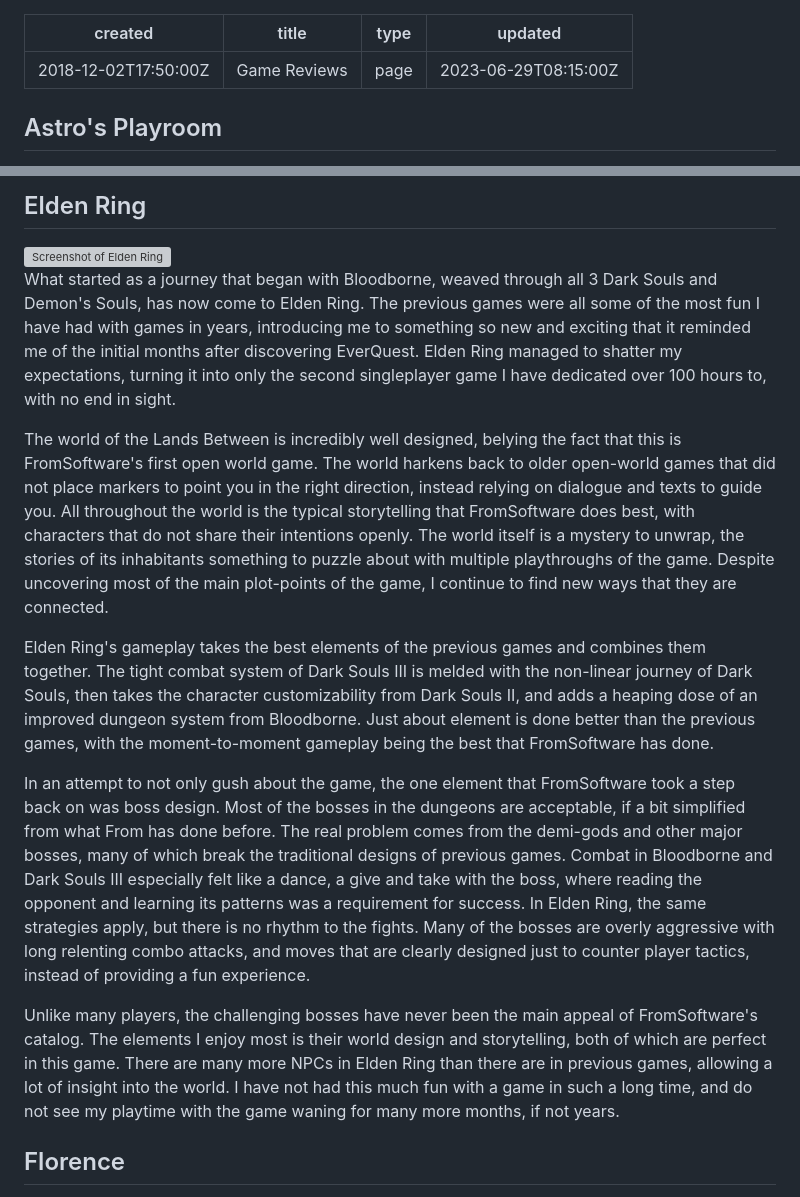
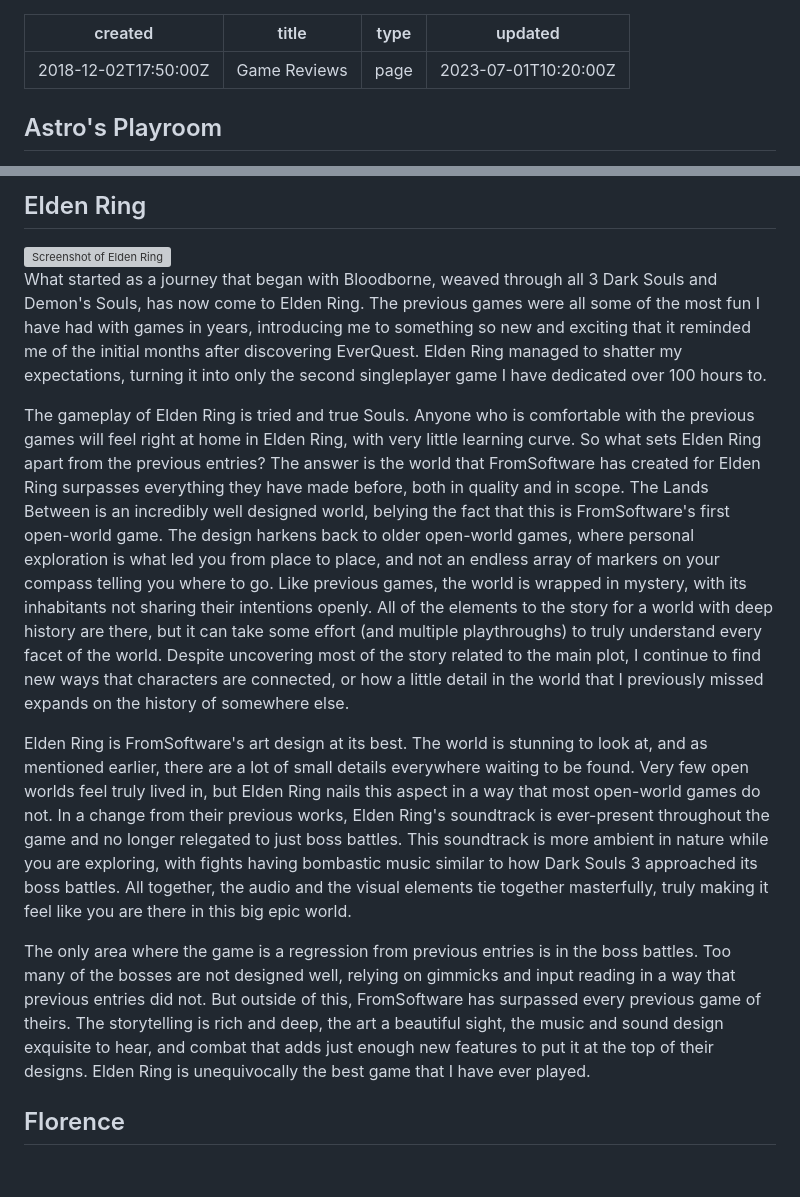
Before and after one commit to OberstKrueger/www-oberstkrueger-com, a Markdown page: pages/reviews.md, 2 parts joined by grey strips. GitHub-like rendering; blank space fills up the shorter version; grey boxes are pictures that could not be loaded.

Commit message:
Rewrote review for Elden Ring

```diff
--- a/pages/reviews.md
+++ b/pages/reviews.md
@@ -2,7 +2,7 @@
 created: 2018-12-02T17:50:00Z
 title: Game Reviews
 type: page
-updated: 2023-06-29T08:15:00Z
+updated: 2023-07-01T10:20:00Z
 ---
 
 ## Astro's Playroom
@@ -312,15 +312,13 @@ Edge of Eternity is not a bad game, but it is not a great game either. The artis
 
 <img src='/images/mini-game-reviews_elden-ring.webp' alt='Screenshot of Elden Ring' loading='lazy'>
 
-What started as a journey that began with Bloodborne, weaved through all 3 Dark Souls and Demon's Souls, has now come to Elden Ring. The previous games were all some of the most fun I have had with games in years, introducing me to something so new and exciting that it reminded me of the initial months after discovering EverQuest. Elden Ring managed to shatter my expectations, turning it into only the second singleplayer game I have dedicated over 100 hours to, with no end in sight.
+What started as a journey that began with Bloodborne, weaved through all 3 Dark Souls and Demon's Souls, has now come to Elden Ring. The previous games were all some of the most fun I have had with games in years, introducing me to something so new and exciting that it reminded me of the initial months after discovering EverQuest. Elden Ring managed to shatter my expectations, turning it into only the second singleplayer game I have dedicated over 100 hours to.
 
-The world of the Lands Between is incredibly well designed, belying the fact that this is FromSoftware's first open world game. The world harkens back to older open-world games that did not place markers to point you in the right direction, instead relying on dialogue and texts to guide you. All throughout the world is the typical storytelling that FromSoftware does best, with characters that do not share their intentions openly. The world itself is a mystery to unwrap, the stories of its inhabitants something to puzzle about with multiple playthroughs of the game. Despite uncovering most of the main plot-points of the game, I continue to find new ways that they are connected.
+The gameplay of Elden Ring is tried and true Souls. Anyone who is comfortable with the previous games will feel right at home in Elden Ring, with very little learning curve. So what sets Elden Ring apart from the previous entries? The answer is the world that FromSoftware has created for Elden Ring surpasses everything they have made before, both in quality and in scope. The Lands Between is an incredibly well designed world, belying the fact that this is FromSoftware's first open-world game. The design harkens back to older open-world games, where personal exploration is what led you from place to place, and not an endless array of markers on your compass telling you where to go. Like previous games, the world is wrapped in mystery, with its inhabitants not sharing their intentions openly. All of the elements to the story for a world with deep history are there, but it can take some effort (and multiple playthroughs) to truly understand every facet of the world. Despite uncovering most of the story related to the main plot, I continue to find new ways that characters are connected, or how a little detail in the world that I previously missed expands on the history of somewhere else.
 
-Elden Ring's gameplay takes the best elements of the previous games and combines them together. The tight combat system of Dark Souls III is melded with the non-linear journey of Dark Souls, then takes the character customizability from Dark Souls II, and adds a heaping dose of an improved dungeon system from Bloodborne. Just about element is done better than the previous games, with the moment-to-moment gameplay being the best that FromSoftware has done.
+Elden Ring is FromSoftware's art design at its best. The world is stunning to look at, and as mentioned earlier, there are a lot of small details everywhere waiting to be found. Very few open worlds feel truly lived in, but Elden Ring nails this aspect in a way that most open-world games do not. In a change from their previous works, Elden Ring's soundtrack is ever-present throughout the game and no longer relegated to just boss battles. This soundtrack is more ambient in nature while you are exploring, with fights having bombastic music similar to how Dark Souls 3 approached its boss battles. All together, the audio and the visual elements tie together masterfully, truly making it feel like you are there in this big epic world.
 
-In an attempt to not only gush about the game, the one element that FromSoftware took a step back on was boss design. Most of the bosses in the dungeons are acceptable, if a bit simplified from what From has done before. The real problem comes from the demi-gods and other major bosses, many of which break the traditional designs of previous games. Combat in Bloodborne and Dark Souls III especially felt like a dance, a give and take with the boss, where reading the opponent and learning its patterns was a requirement for success. In Elden Ring, the same strategies apply, but there is no rhythm to the fights. Many of the bosses are overly aggressive with long relenting combo attacks, and moves that are clearly designed just to counter player tactics, instead of providing a fun experience.
-
-Unlike many players, the challenging bosses have never been the main appeal of FromSoftware's catalog. The elements I enjoy most is their world design and storytelling, both of which are perfect in this game. There are many more NPCs in Elden Ring than there are in previous games, allowing a lot of insight into the world. I have not had this much fun with a game in such a long time, and do not see my playtime with the game waning for many more months, if not years.
+The only area where the game is a regression from previous entries is in the boss battles. Too many of the bosses are not designed well, relying on gimmicks and input reading in a way that previous entries did not. But outside of this, FromSoftware has surpassed every previous game of theirs. The storytelling is rich and deep, the art a beautiful sight, the music and sound design exquisite to hear, and combat that adds just enough new features to put it at the top of their designs. Elden Ring is unequivocally the best game that I have ever played.
 
 ## Florence
 
```
